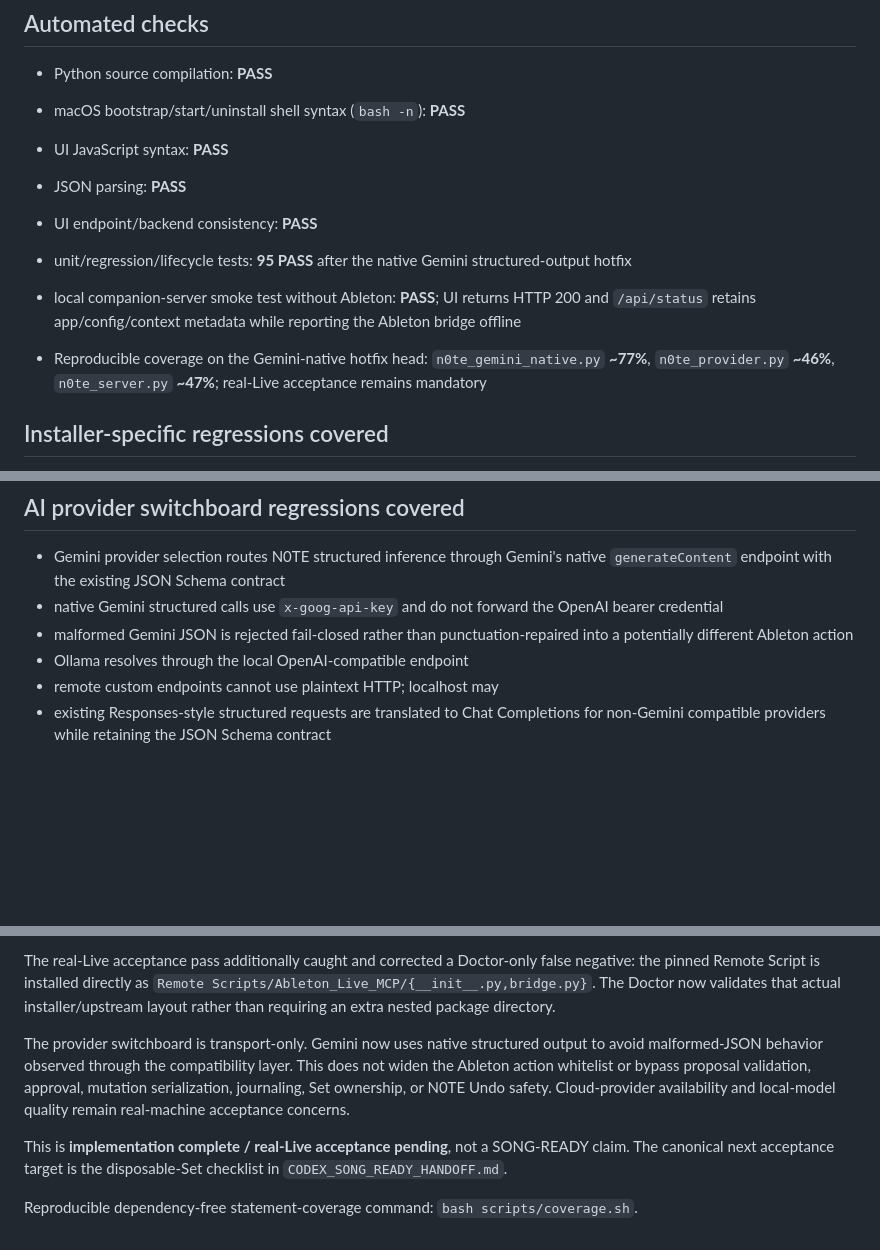
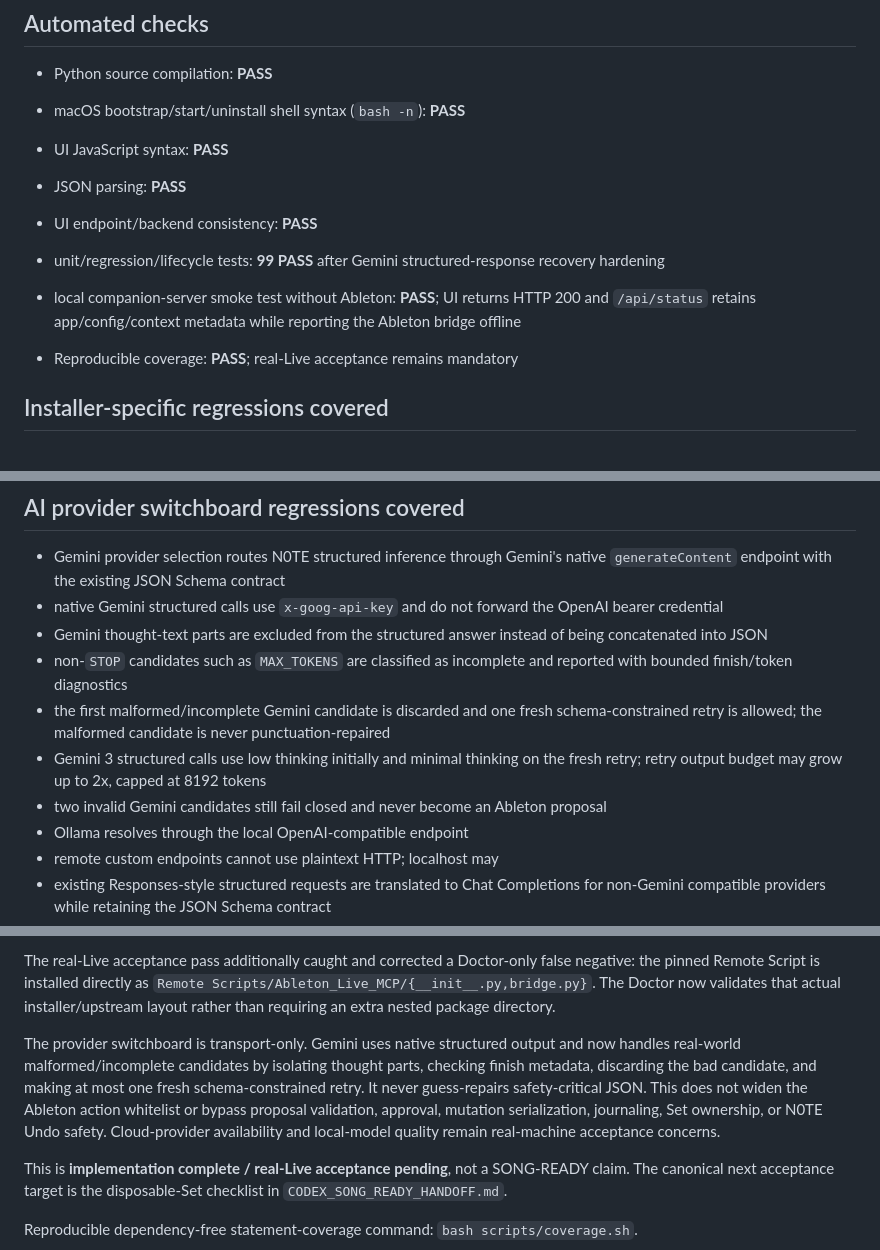
Before and after one commit to syrustkira/AbletonAI, a Markdown page: BUILD_VALIDATION.md, 3 parts joined by grey strips. Drawn GitHub-style; blank space fills up the shorter version.

Commit message:
Record Gemini structured recovery validation

```diff
--- a/BUILD_VALIDATION.md
+++ b/BUILD_VALIDATION.md
@@ -7,10 +7,10 @@
 - UI JavaScript syntax: **PASS**
 - JSON parsing: **PASS**
 - UI endpoint/backend consistency: **PASS**
-- unit/regression/lifecycle tests: **95 PASS** after the native Gemini structured-output hotfix
+- unit/regression/lifecycle tests: **99 PASS** after Gemini structured-response recovery hardening
 - local companion-server smoke test without Ableton: **PASS**; UI returns HTTP 200 and `/api/status` retains app/config/context metadata while reporting the Ableton bridge offline
 
-- Reproducible coverage on the Gemini-native hotfix head: `n0te_gemini_native.py` **~77%**, `n0te_provider.py` **~46%**, `n0te_server.py` **~47%**; real-Live acceptance remains mandatory
+- Reproducible coverage: **PASS**; real-Live acceptance remains mandatory
 
 ## Installer-specific regressions covered
 
@@ -38,7 +38,11 @@
 
 - Gemini provider selection routes N0TE structured inference through Gemini's native `generateContent` endpoint with the existing JSON Schema contract
 - native Gemini structured calls use `x-goog-api-key` and do not forward the OpenAI bearer credential
-- malformed Gemini JSON is rejected fail-closed rather than punctuation-repaired into a potentially different Ableton action
+- Gemini thought-text parts are excluded from the structured answer instead of being concatenated into JSON
+- non-`STOP` candidates such as `MAX_TOKENS` are classified as incomplete and reported with bounded finish/token diagnostics
+- the first malformed/incomplete Gemini candidate is discarded and one fresh schema-constrained retry is allowed; the malformed candidate is never punctuation-repaired
+- Gemini 3 structured calls use low thinking initially and minimal thinking on the fresh retry; retry output budget may grow up to 2x, capped at 8192 tokens
+- two invalid Gemini candidates still fail closed and never become an Ableton proposal
 - Ollama resolves through the local OpenAI-compatible endpoint
 - remote custom endpoints cannot use plaintext HTTP; localhost may
 - existing Responses-style structured requests are translated to Chat Completions for non-Gemini compatible providers while retaining the JSON Schema contract
@@ -99,7 +103,7 @@ The closure sweep proves execute-success is journaled before fallible post-obser
 
 The real-Live acceptance pass additionally caught and corrected a Doctor-only false negative: the pinned Remote Script is installed directly as `Remote Scripts/Ableton_Live_MCP/{__init__.py,bridge.py}`. The Doctor now validates that actual installer/upstream layout rather than requiring an extra nested package directory.
 
-The provider switchboard is transport-only. Gemini now uses native structured output to avoid malformed-JSON behavior observed through the compatibility layer. This does not widen the Ableton action whitelist or bypass proposal validation, approval, mutation serialization, journaling, Set ownership, or N0TE Undo safety. Cloud-provider availability and local-model quality remain real-machine acceptance concerns.
+The provider switchboard is transport-only. Gemini uses native structured output and now handles real-world malformed/incomplete candidates by isolating thought parts, checking finish metadata, discarding the bad candidate, and making at most one fresh schema-constrained retry. It never guess-repairs safety-critical JSON. This does not widen the Ableton action whitelist or bypass proposal validation, approval, mutation serialization, journaling, Set ownership, or N0TE Undo safety. Cloud-provider availability and local-model quality remain real-machine acceptance concerns.
 
 This is **implementation complete / real-Live acceptance pending**, not a SONG-READY claim. The canonical next acceptance target is the disposable-Set checklist in `CODEX_SONG_READY_HANDOFF.md`.
 
```
